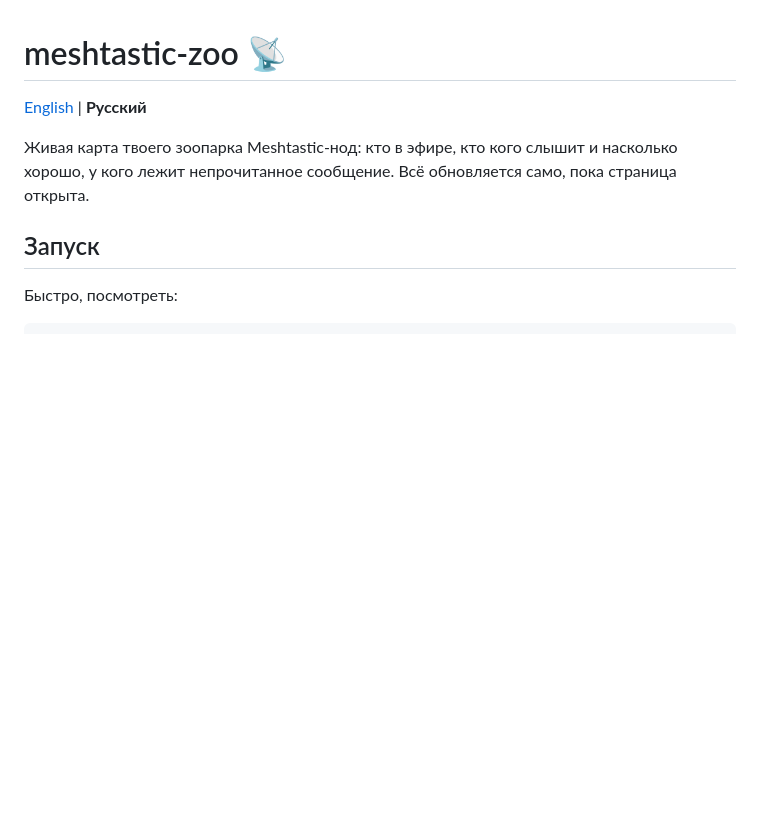
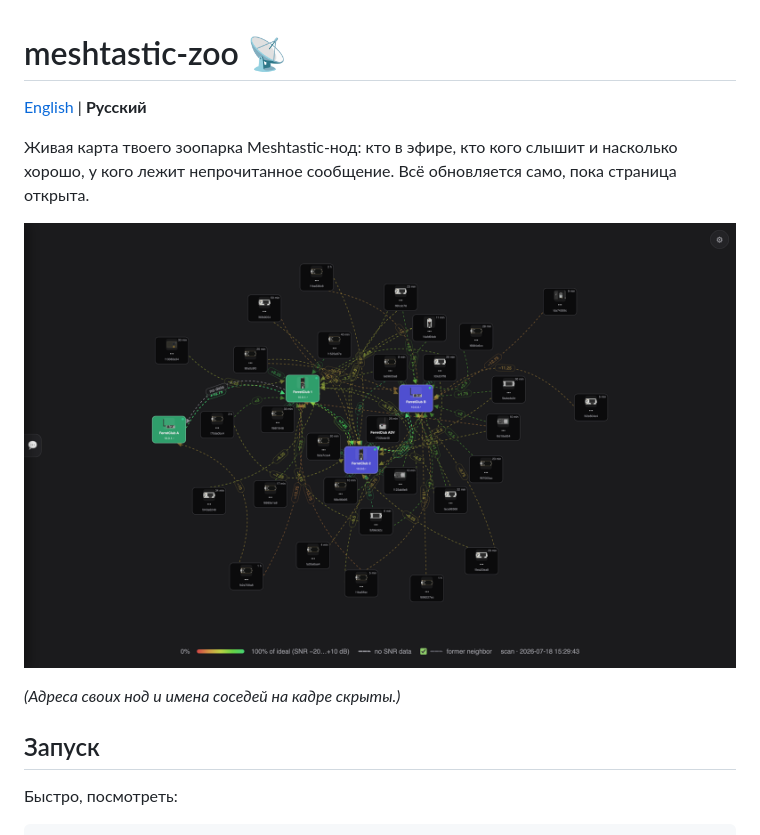
Before and after one commit to anton-vinogradov/meshtastic-zoo, a Markdown page: README.ru.md, the part around the change. Drawn GitHub-style; pictures changed too: docs/screenshot.png (added); blank space fills up the shorter version.

```diff
--- a/README.ru.md
+++ b/README.ru.md
@@ -5,6 +5,10 @@
 Живая карта твоего зоопарка Meshtastic-нод: кто в эфире, кто кого слышит
 и насколько хорошо, у кого лежит непрочитанное сообщение. Всё обновляется
 само, пока страница открыта.
+
+![Карта связности: свои ноды окрашены по площадкам, соседи услышаны по радио, стрелки — по качеству линка, на каждой подпись SNR.](docs/screenshot.png)
+
+*(Адреса своих нод и имена соседей на кадре скрыты.)*
 
 ## Запуск
 
```
Also changed, not shown: README.md (+4 -0 lines).
